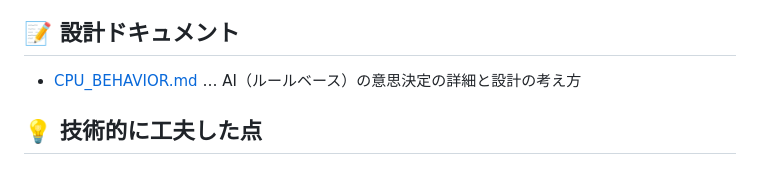
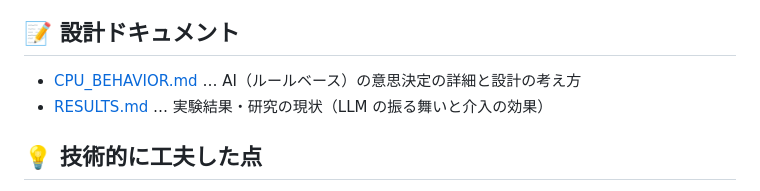
Before and after one commit to Asumash/werewolf-simulation, a Markdown page: README.md, the part around the change. Drawn GitHub-style.

```diff
--- a/README.md
+++ b/README.md
@@ -94,6 +94,7 @@ smoke_llm.py  LLM疎通テスト
 
 ## 📝 設計ドキュメント
 - [CPU_BEHAVIOR.md](CPU_BEHAVIOR.md) … AI（ルールベース）の意思決定の詳細と設計の考え方
+- [RESULTS.md](RESULTS.md) … 実験結果・研究の現状（LLM の振る舞いと介入の効果）
 
 ## 💡 技術的に工夫した点
 - **リアルタイム会話の実現**：固定ターン制をやめ、各AIが「話したい度」を随時
```
Also changed, not shown: RESULTS.md (added, +137 -0 lines).
